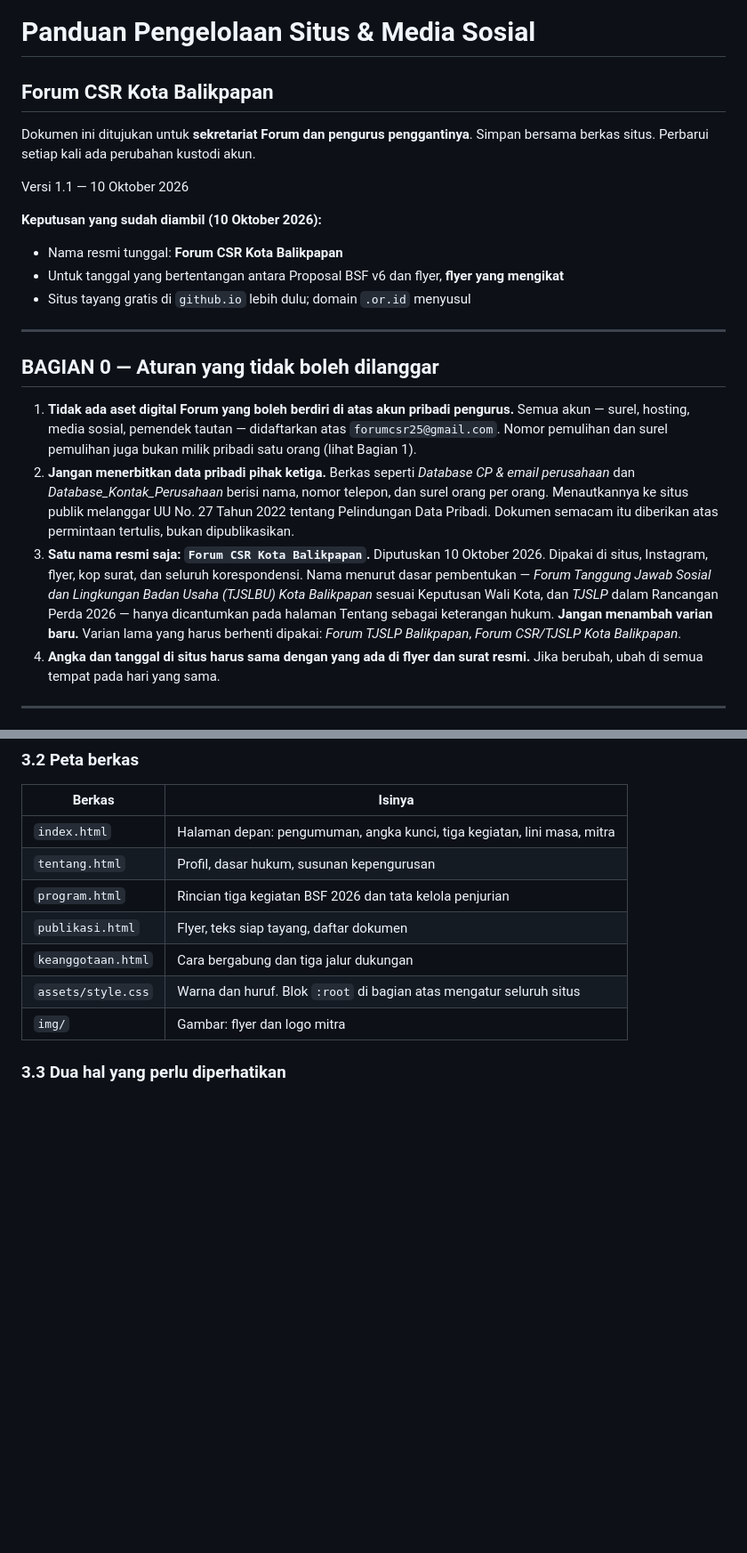
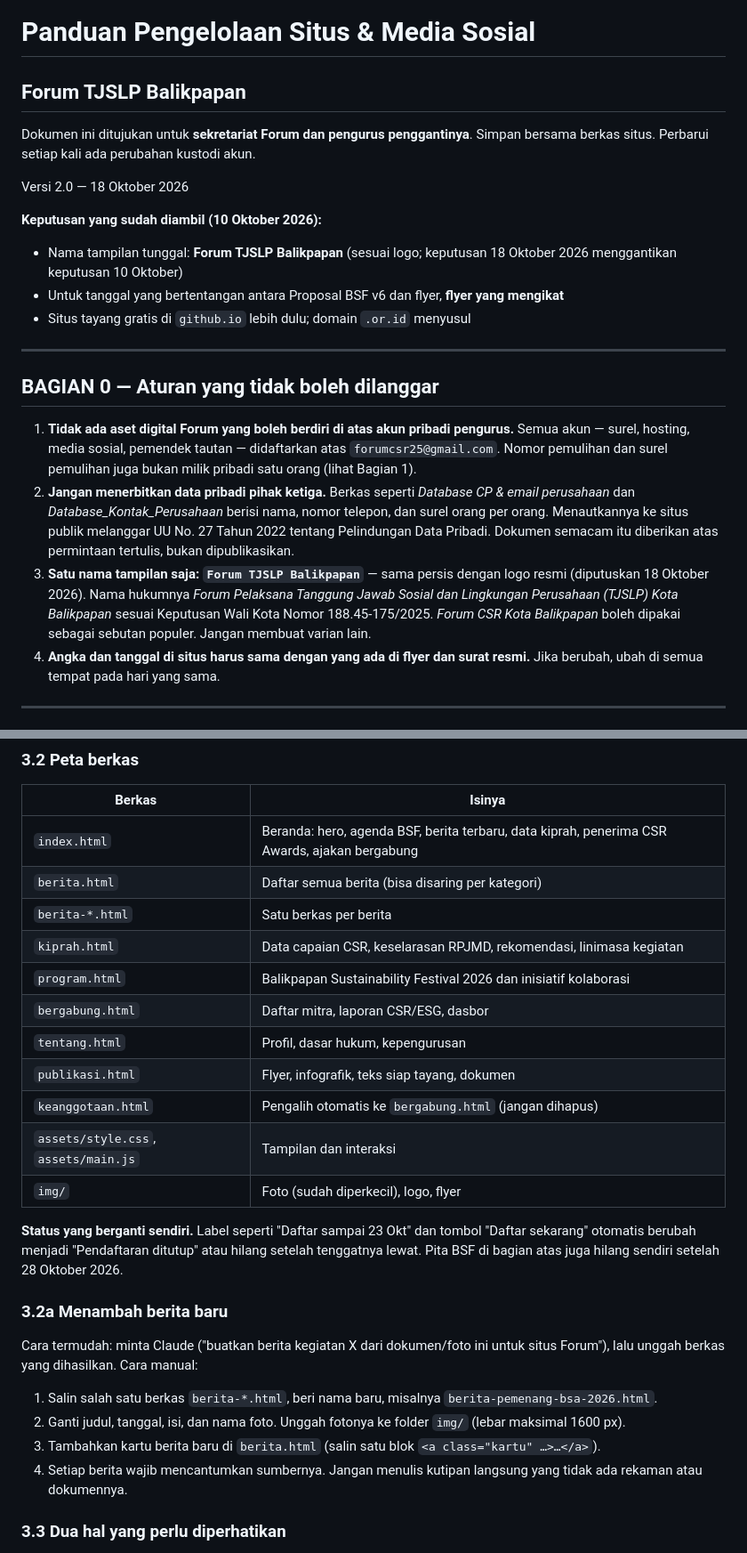
Before and after one commit to forumcsrbalikpapan/forumcsrbalikpapan.github.io, a Markdown page: PANDUAN-PENGELOLAAN.md, 2 parts joined by grey strips. Shown at 89% size. Rendered like a GitHub page; blank space fills up the shorter version.

```diff
--- a/PANDUAN-PENGELOLAAN.md
+++ b/PANDUAN-PENGELOLAAN.md
@@ -1,13 +1,13 @@
 # Panduan Pengelolaan Situs & Media Sosial
-## Forum CSR Kota Balikpapan
+## Forum TJSLP Balikpapan
 
 Dokumen ini ditujukan untuk **sekretariat Forum dan pengurus penggantinya**.
 Simpan bersama berkas situs. Perbarui setiap kali ada perubahan kustodi akun.
 
-Versi 1.1 — 10 Oktober 2026
+Versi 2.0 — 18 Oktober 2026
 
 **Keputusan yang sudah diambil (10 Oktober 2026):**
-- Nama resmi tunggal: **Forum CSR Kota Balikpapan**
+- Nama tampilan tunggal: **Forum TJSLP Balikpapan** (sesuai logo; keputusan 18 Oktober 2026 menggantikan keputusan 10 Oktober)
 - Untuk tanggal yang bertentangan antara Proposal BSF v6 dan flyer, **flyer yang mengikat**
 - Situs tayang gratis di `github.io` lebih dulu; domain `.or.id` menyusul
 
@@ -24,13 +24,11 @@ Versi 1.1 — 10 Oktober 2026
    telepon, dan surel orang per orang. Menautkannya ke situs publik melanggar
    UU No. 27 Tahun 2022 tentang Pelindungan Data Pribadi. Dokumen semacam itu
    diberikan atas permintaan tertulis, bukan dipublikasikan.
-3. **Satu nama resmi saja: `Forum CSR Kota Balikpapan`.**
-   Diputuskan 10 Oktober 2026. Dipakai di situs, Instagram, flyer, kop surat, dan
-   seluruh korespondensi. Nama menurut dasar pembentukan — *Forum Tanggung Jawab Sosial
-   dan Lingkungan Badan Usaha (TJSLBU) Kota Balikpapan* sesuai Keputusan Wali Kota, dan
-   *TJSLP* dalam Rancangan Perda 2026 — hanya dicantumkan pada halaman Tentang sebagai
-   keterangan hukum. **Jangan menambah varian baru.** Varian lama yang harus berhenti
-   dipakai: *Forum TJSLP Balikpapan*, *Forum CSR/TJSLP Kota Balikpapan*.
+3. **Satu nama tampilan saja: `Forum TJSLP Balikpapan`** — sama persis dengan logo resmi
+   (diputuskan 18 Oktober 2026). Nama hukumnya *Forum Pelaksana Tanggung Jawab Sosial dan
+   Lingkungan Perusahaan (TJSLP) Kota Balikpapan* sesuai Keputusan Wali Kota Nomor
+   188.45-175/2025. *Forum CSR Kota Balikpapan* boleh dipakai sebagai sebutan populer.
+   Jangan membuat varian lain.
 4. **Angka dan tanggal di situs harus sama dengan yang ada di flyer dan surat resmi.**
    Jika berubah, ubah di semua tempat pada hari yang sama.
 
@@ -134,13 +172,32 @@ sebelumnya. Tidak ada perubahan yang permanen.
 
 | Berkas | Isinya |
 |---|---|
-| `index.html` | Halaman depan: pengumuman, angka kunci, tiga kegiatan, lini masa, mitra |
-| `tentang.html` | Profil, dasar hukum, susunan kepengurusan |
-| `program.html` | Rincian tiga kegiatan BSF 2026 dan tata kelola penjurian |
-| `publikasi.html` | Flyer, teks siap tayang, daftar dokumen |
-| `keanggotaan.html` | Cara bergabung dan tiga jalur dukungan |
-| `assets/style.css` | Warna dan huruf. Blok `:root` di bagian atas mengatur seluruh situs |
-| `img/` | Gambar: flyer dan logo mitra |
+| `index.html` | Beranda: hero, agenda BSF, berita terbaru, data kiprah, penerima CSR Awards, ajakan bergabung |
+| `berita.html` | Daftar semua berita (bisa disaring per kategori) |
+| `berita-*.html` | Satu berkas per berita |
+| `kiprah.html` | Data capaian CSR, keselarasan RPJMD, rekomendasi, linimasa kegiatan |
+| `program.html` | Balikpapan Sustainability Festival 2026 dan inisiatif kolaborasi |
+| `bergabung.html` | Daftar mitra, laporan CSR/ESG, dasbor |
+| `tentang.html` | Profil, dasar hukum, kepengurusan |
+| `publikasi.html` | Flyer, infografik, teks siap tayang, dokumen |
+| `keanggotaan.html` | Pengalih otomatis ke `bergabung.html` (jangan dihapus) |
+| `assets/style.css`, `assets/main.js` | Tampilan dan interaksi |
+| `img/` | Foto (sudah diperkecil), logo, flyer |
+
+**Status yang berganti sendiri.** Label seperti "Daftar sampai 23 Okt" dan tombol "Daftar sekarang"
+otomatis berubah menjadi "Pendaftaran ditutup" atau hilang setelah tenggatnya lewat. Pita BSF di
+bagian atas juga hilang sendiri setelah 28 Oktober 2026.
+
+### 3.2a Menambah berita baru
+
+Cara termudah: minta Claude ("buatkan berita kegiatan X dari dokumen/foto ini untuk situs Forum"),
+lalu unggah berkas yang dihasilkan. Cara manual:
+
+1. Salin salah satu berkas `berita-*.html`, beri nama baru, misalnya `berita-pemenang-bsa-2026.html`.
+2. Ganti judul, tanggal, isi, dan nama foto. Unggah fotonya ke folder `img/` (lebar maksimal 1600 px).
+3. Tambahkan kartu berita baru di `berita.html` (salin satu blok `<a class="kartu" …>…</a>`).
+4. Setiap berita wajib mencantumkan sumbernya. Jangan menulis kutipan langsung yang tidak ada
+   rekaman atau dokumennya.
 
 ### 3.3 Dua hal yang perlu diperhatikan
 
```
Also changed, not shown: other parts of PANDUAN-PENGELOLAAN.md (+47 -7 lines).
